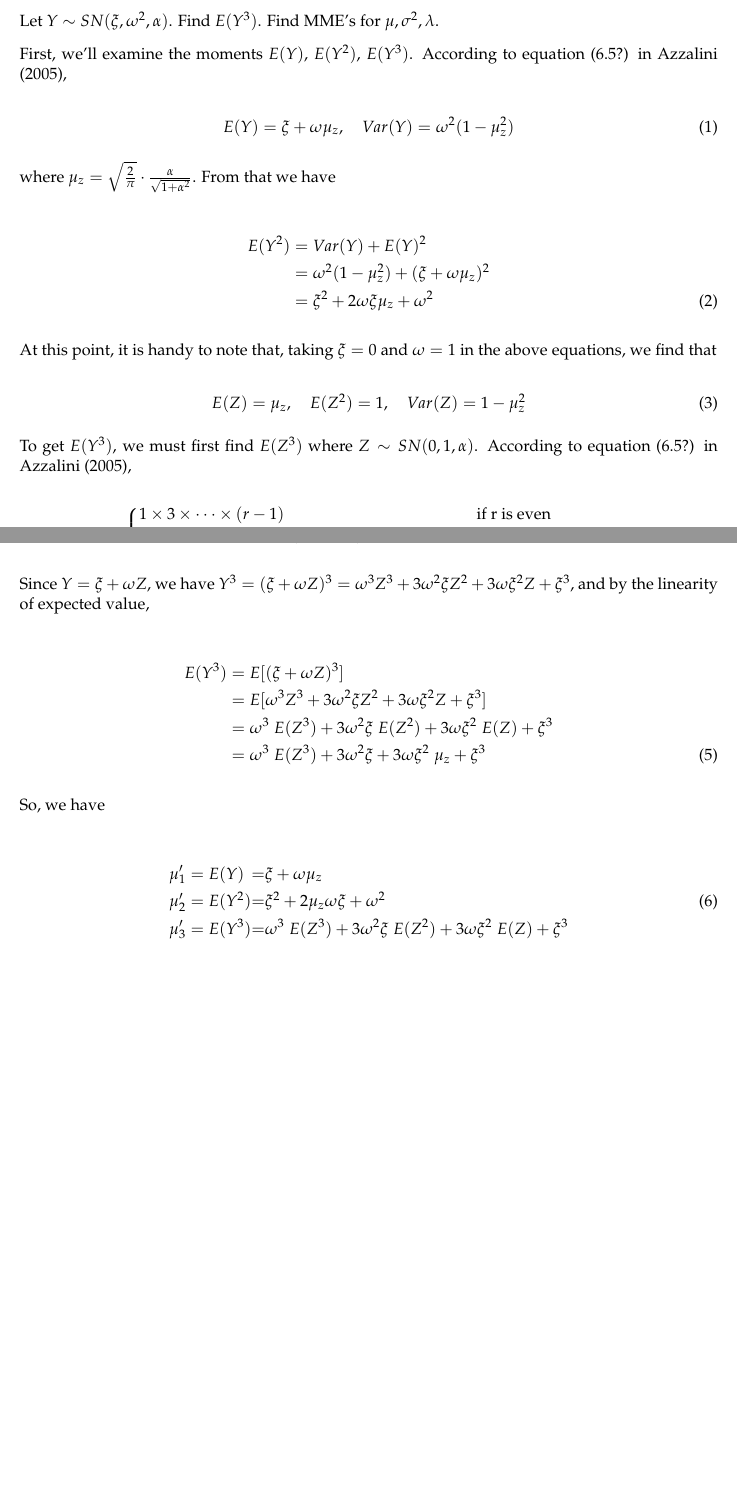
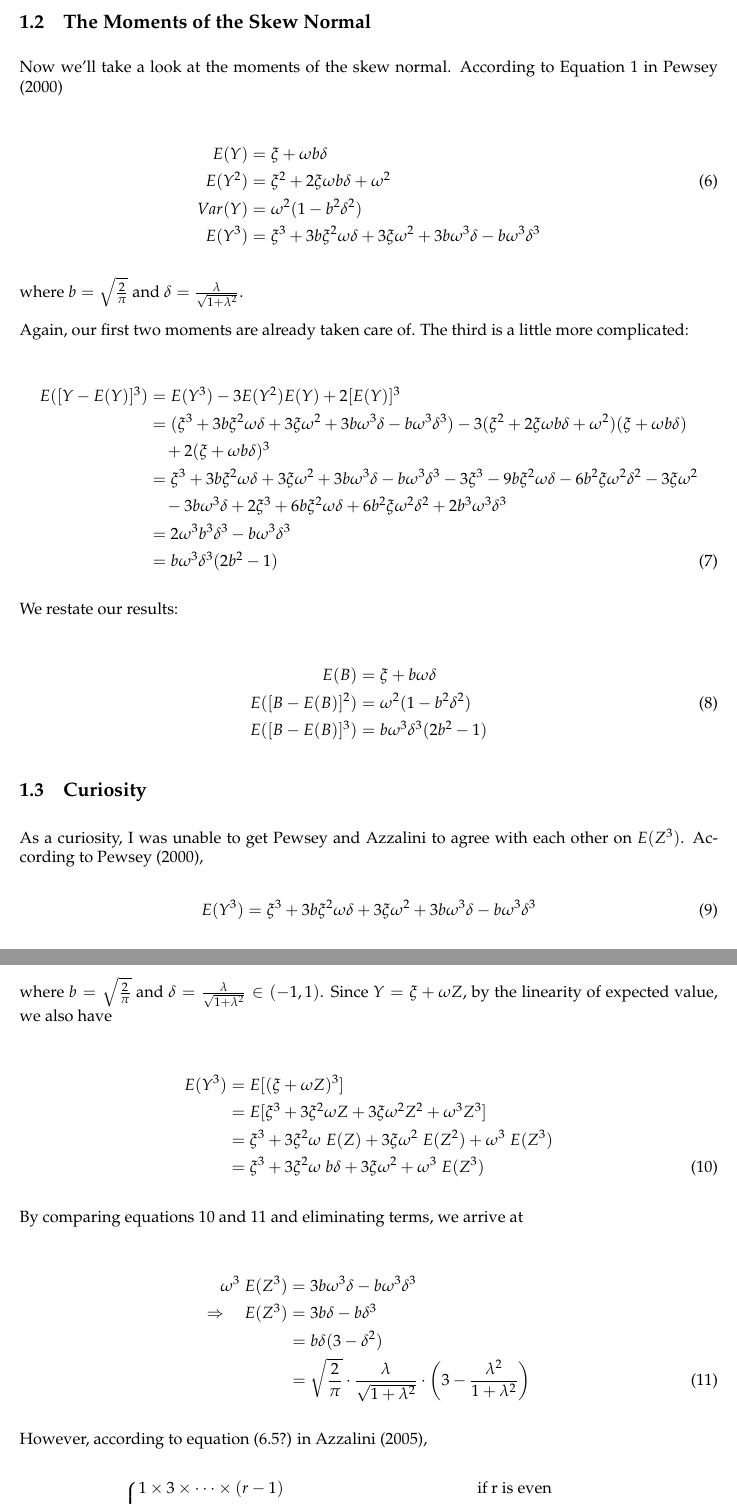
Before and after one commit to joycetipping/skew-normal-capstone, a LaTeX document (deriving-the-skew/deriving-the-skew.tex): two parts of pages 1 and 2 of 3 before the commit and two parts of pages 3 and 4 of 4 after it, joined at a grey line, cut at the place of the change, the shorter picture padded with empty space. The pictures show the PDF file deriving-the-skew/deriving-the-skew.pdf that the author committed with the source.

Commit message:
Found the moments of the binomial and skew normal

```diff
--- a/deriving-the-skew/deriving-the-skew.tex
+++ b/deriving-the-skew/deriving-the-skew.tex
@@ -6,18 +7,29 @@
 \date{}
 \maketitle
 
-Let $Y \sim SN(\xi, \omega^2, \alpha)$. Find $E(Y^3)$. Find MME's for $\mu, \sigma^2, \lambda$.
+\section{Method of Moments}
 
-First, we'll examine the moments $E(Y)$, $E(Y^2)$, $E(Y^3)$. According to equation (6.5?) in
-Azzalini (2005),
+Let $B \sim Bin(n, p)$ and $Y \sim SN(\xi, \omega^2, \lambda)$. We will find approximations for
+$\xi$, $\omega$, and $\lambda$ by comparing the first, second, and third moments about the mean of
+$B$ and $Y$.
+
+\subsection{The Moments of the Binomial}
+
+For $B$, our binomial, the first two moments, the mean and variance, are straightforward
+
+\begin{align}
+  E(B) &= np \\
+  Var(B) &= np(1-p) \nonumber
+\end{align}
+
+From here, we can easily find
 
 \begin{equation}
-  E(Y) = \xi + \omega \mu_z, \quad Var(Y) = \omega^2 (1 - \mu_z^2)
+  E(B^2) = Var(B) + [E(B)]^2 = np(1-p) + n^2p^2 = np - np^2 + n^2p^2
 \end{equation}
 
-where $\mu_z = \sqrt{\frac{2}{\pi}} \cdot \frac{\alpha}{\sqrt{1 + \alpha^2}}$. From that we have
+which we will need for the third moment. We will also need $E(B^3)$, for which we take a quick
+detour through the third factorial moment:
 
 \begin{align}
-  E(Y^2) &= Var(Y) + E(Y)^2 \nonumber \\
-  &= \omega^2 (1 - \mu_z^2) + (\xi + \omega \mu_z)^2 \nonumber \\
-  &= \xi^2 + 2 \omega \xi \mu_z + \omega^2
+  E[B(B-1)(B-2)] &= \sum_{x=0}^n x (x-1) (x-2) \cdot \left\{ \binom{n}{x} p^x q^{n-x} \right\}
@@ -23,0 +42,3 @@ where $\mu_z = \sqrt{\frac{2}{\pi}} \cdot \frac{\alpha}{\sqrt{1 + \alpha^2}}$. F
+  &= n(n-1)(n-2)p^3 \cdot \underbrace {\sum_{y=0}^{n-3} \frac{(n-3)!}{y!\;((n-3)-y)!} \; p^y
+    q^{(n-3)-y}}_{\mathclap{\text{[pdf of $Bin(n-3,p)$ summed from 0 to $n-3$] = 1}}} \nonumber \\
+  &= n(n-1)(n-2)p^3 \nonumber \\
@@ -23,0 +48 @@ where $\mu_z = \sqrt{\frac{2}{\pi}} \cdot \frac{\alpha}{\sqrt{1 + \alpha^2}}$. F
+  E(B^3) - 3E(B^2) + 2E(B) &= \nonumber \\
@@ -24,7 +52,4 @@ where $\mu_z = \sqrt{\frac{2}{\pi}} \cdot \frac{\alpha}{\sqrt{1 + \alpha^2}}$. F
 \end{align}
 
-At this point, it is handy to note that, taking $\xi = 0$ and $\omega = 1$ in the above equations,
-we find that
+With these results (and a bit of elbow grease), we can easily obtain the third moment:
 
-\begin{equation}
-  E(Z) = \mu_z, \quad E(Z^2) = 1, \quad Var(Z) = 1 - \mu_z^2
@@ -30,0 +71,11 @@ we find that
+  E([B - E(B)]^2) &= np(1-p) \\
+  E([B - E(B)]^3) &= np(p-1)(2p-1) \nonumber
+\end{align}
+
+\subsection{The Moments of the Skew Normal}
+
+Now we'll take a look at the moments of the skew normal. According to Equation 1 in Pewsey (2000)
+
+\begin{align}
+  E(Y) &= \xi + \omega b \delta \nonumber \\
+  E(Y^2) &= \xi^2 + 2\xi \omega b \delta + \omega^2 \\
@@ -30,0 +85,9 @@ we find that
+\end{align}
+
+where $b = \sqrt{\frac{2}{\pi}}$ and $\delta = \frac{\lambda}{\sqrt{1 + \lambda^2}}$.
+
+Again, our first two moments are already taken care of. The third is a little more complicated:
+
+\begin{align}
+  E([Y - E(Y)]^3) &= E(Y^3) - 3E(Y^2)E(Y) + 2[E(Y)]^3 \nonumber \\
+  &= (\xi^3 + 3 b \xi^2 \omega \delta + 3 \xi \omega^2 + 3 b \omega^3 \delta - b \omega^3 \delta^3)
@@ -31,14 +100,53 @@ we find that
+  &= 2 \omega^3 b^3 \delta^3 - b \omega^3 \delta^3 \nonumber \\
+  &= b \omega^3 \delta^3 (2b^2 - 1)
+\end{align}
+
+We restate our results:
+
+\begin{align}
+  E(B) &= \xi + b \omega \delta \nonumber \\
+  E([B - E(B)]^2) &= \omega^2 (1 - b^2 \delta^2) \\
+  E([B - E(B)]^3) &= b \omega^3 \delta^3 (2b^2 - 1) \nonumber
+\end{align}
+
+\subsection{Curiosity}
+
+As a curiosity, I was unable to get Pewsey and Azzalini to agree with each other on
+$E(Z^3)$. According to Pewsey (2000),
+
+\begin{equation} \label{ey3-pewsey}
+  E(Y^3) = \xi^3 + 3 b \xi^2 \omega \delta + 3 \xi \omega^2 + 3 b \omega^3 \delta - b \omega^3 \delta^3
 \end{equation}
 
-To get $E(Y^3)$, we must first find $E(Z^3)$ where $Z \sim SN(0, 1, \alpha)$. According to equation
-(6.5?) in Azzalini (2005),
+where $b = \sqrt{\frac{2}{\pi}}$ and $\delta = \frac{\lambda}{\sqrt{1 + \lambda^2}} \in (-1,
+1)$. Since $Y = \xi + \omega Z$, by the linearity of expected value, we also have
+
+\begin{align}
+  E(Y^3) &= E [(\xi + \omega Z)^3] \nonumber \\
+  &= E[\xi^3 + 3 \xi^2 \omega Z + 3 \xi \omega^2 Z^2 + \omega^3 Z^3] \nonumber \\
+  &= \xi^3 + 3 \xi^2 \omega\;E(Z) + 3 \xi \omega^2\;E(Z^2) + \omega^3\;E(Z^3) \nonumber \\
+  &= \xi^3 + 3 \xi^2 \omega\ b \delta + 3 \xi \omega^2 + \omega^3\;E(Z^3) \label{ey3-linear-expansion}
+\end{align}
+
+By comparing equations \ref{ey3-pewsey} and \ref{ey3-linear-expansion} and eliminating terms, we
+arrive at
+
+\begin{align}
+  \omega^3\;E(Z^3) &= 3 b \omega^3 \delta - b \omega^3 \delta^3 \nonumber \\
+  \Rightarrow \quad E(Z^3) &= 3 b \delta - b \delta^3 \nonumber \\
+  &= b \delta (3 - \delta^2) \nonumber \\
+  &= \sqrt{\frac{2}{\pi}} \cdot \frac{\lambda}{\sqrt{1 + \lambda^2}} \cdot \left( 3 -
+    \frac{\lambda^2}{1 + \lambda^2} \right)
+\end{align}
+
+However, according to equation (6.5?) in Azzalini (2005),
 
 \[
 E(Z^r) =
  \begin{dcases*}
    1 \times 3 \times \cdots \times (r -1) & if r is even \\
-   \frac{\sqrt{2}\;(2k + 1)!\;\alpha}{\sqrt{\pi}\;(1 + \alpha^2)^{k + 1/2}\;2^k}
-   \sum_{m=0}^k\;\frac{m!\;(2\alpha)^{2m}}{(2m+1)!\;(k-m)!} & if $r = 2k+1$ and $k = 0, 1, ...$
+   \frac{\sqrt{2}\;(2k + 1)!\;\lambda}{\sqrt{\pi}\;(1 + \lambda^2)^{k + 1/2}\;2^k}
+   \sum_{m=0}^k\;\frac{m!\;(2\lambda)^{2m}}{(2m+1)!\;(k-m)!} & if $r = 2k+1$ and $k = 0, 1, ...$
 \end{dcases*}
 \]
 
@@ -54,18 +162,3 @@ So, for $E(Z^3)$, we have $r = 2k + 1 = 3$ and $k = 1$:
   &= \sqrt{\frac{2}{\pi}} \cdot \frac{\alpha}{(\sqrt{1 + \alpha^2})^3} \cdot (3 + 2 \alpha^2)
 \end{align}
 
-Since $Y = \xi + \omega Z$, we have $Y^3 = (\xi + \omega Z)^3 = \omega^3 Z^3 + 3 \omega^2 \xi Z^2 +
-3 \omega \xi^2 Z + \xi^3$, and by the linearity of expected value,
-
-\begin{align}
-  E(Y^3) &= E [(\xi + \omega Z)^3] \nonumber \\
-  &= E[\omega^3 Z^3 + 3 \omega^2 \xi Z^2 + 3 \omega \xi^2 Z + \xi^3] \nonumber \\
-  &= \omega^3\;E(Z^3) + 3 \omega^2 \xi\;E(Z^2) + 3 \omega \xi^2\;E(Z) + \xi^3 \nonumber \\
-  &= \omega^3\;E(Z^3) + 3 \omega^2 \xi + 3 \omega \xi^2\;\mu_z + \xi^3
-\end{align}
-
-So, we have
-
-\begin{alignat}{10}
-  \mu_1' &= E(Y) &=& \xi + \omega \mu_z \nonumber \\
-  \mu_2' &= E(Y^2) &=& \xi^2 + 2 \mu_z \omega \xi + \omega^2 \\
@@ -79,9 +164,0 @@ Also:
-  M_2' &= \frac{1}{n} \sum_{i=1}^n Y_i^2 \\
-  M_3' &= \frac{1}{n} \sum_{i=1}^n Y_i^3 \nonumber
-\end{align}
-
-So we have:
-
-\begin{equation*}
-  \begin{dcases}
-    \mu_1' = M_1' \\
```
Also changed, not shown: deriving-the-skew/deriving-the-skew.pdf, deriving-the-skew/deriving-the-skew.tex (54 more changed lines), 3 other files.
